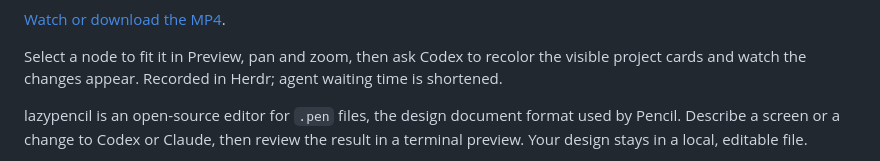
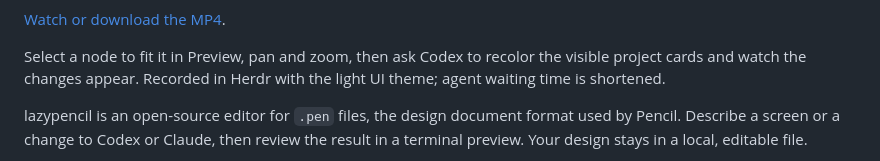
Before and after one commit to EkeMinusYou/lazypencil, a Markdown page: README.md, the part around one of its changes. Rendered like a GitHub page.

Commit message:
docs: refresh README demos in light mode

```diff
--- a/README.md
+++ b/README.md
@@ -9,8 +9,8 @@
 [Watch or download the MP4](docs/media/lazypencil-demo.mp4).
 
 Select a node to fit it in Preview, pan and zoom, then ask Codex to recolor the
-visible project cards and watch the changes appear. Recorded in Herdr; agent
-waiting time is shortened.
+visible project cards and watch the changes appear. Recorded in Herdr with the
+light UI theme; agent waiting time is shortened.
 
 lazypencil is an open-source editor for `.pen` files, the design document format
 used by Pencil. Describe a screen or a change to Codex or Claude, then review the
```
Also changed, not shown: other parts of README.md (+3 -3 lines), docs/images/lazypencil-nodes.gif, docs/images/lazypencil-preview.gif, 4 other files.
